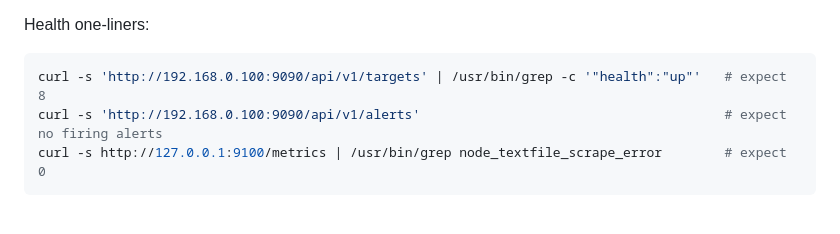
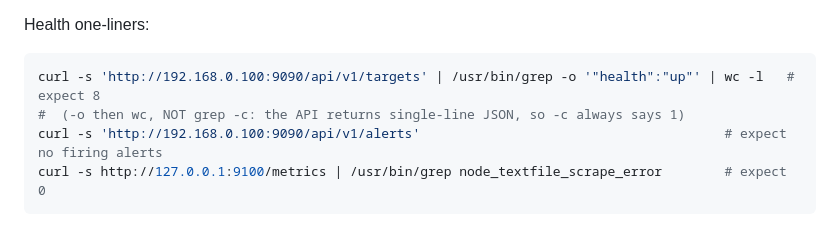
Before and after one commit to archpc/unbound, a Markdown page: CLAUDE.md, the part around the change. GitHub-like rendering.

Commit message:
runbook: fix targets-up one-liner (grep -c lies on single-line JSON)
grep -c counts matching LINES; /api/v1/targets returns one line, so the
check reported "1" with all eight targets healthy. grep -o | wc -l
counts occurrences. Caught during final patch verification when the
sweep contradicted the parsed API result.

Co-Authored-By: Claude Fable 5 <noreply@anthropic.com>

````diff
--- a/CLAUDE.md
+++ b/CLAUDE.md
@@ -304,7 +304,8 @@ new **Cellar** path (LAN-facing binaries only; loopback exporters exempt).
 
 Health one-liners:
 ```sh
-curl -s 'http://192.168.0.100:9090/api/v1/targets' | /usr/bin/grep -c '"health":"up"'   # expect 8
+curl -s 'http://192.168.0.100:9090/api/v1/targets' | /usr/bin/grep -o '"health":"up"' | wc -l   # expect 8
+#  (-o then wc, NOT grep -c: the API returns single-line JSON, so -c always says 1)
 curl -s 'http://192.168.0.100:9090/api/v1/alerts'                                       # expect no firing alerts
 curl -s http://127.0.0.1:9100/metrics | /usr/bin/grep node_textfile_scrape_error        # expect 0
 ```
````
